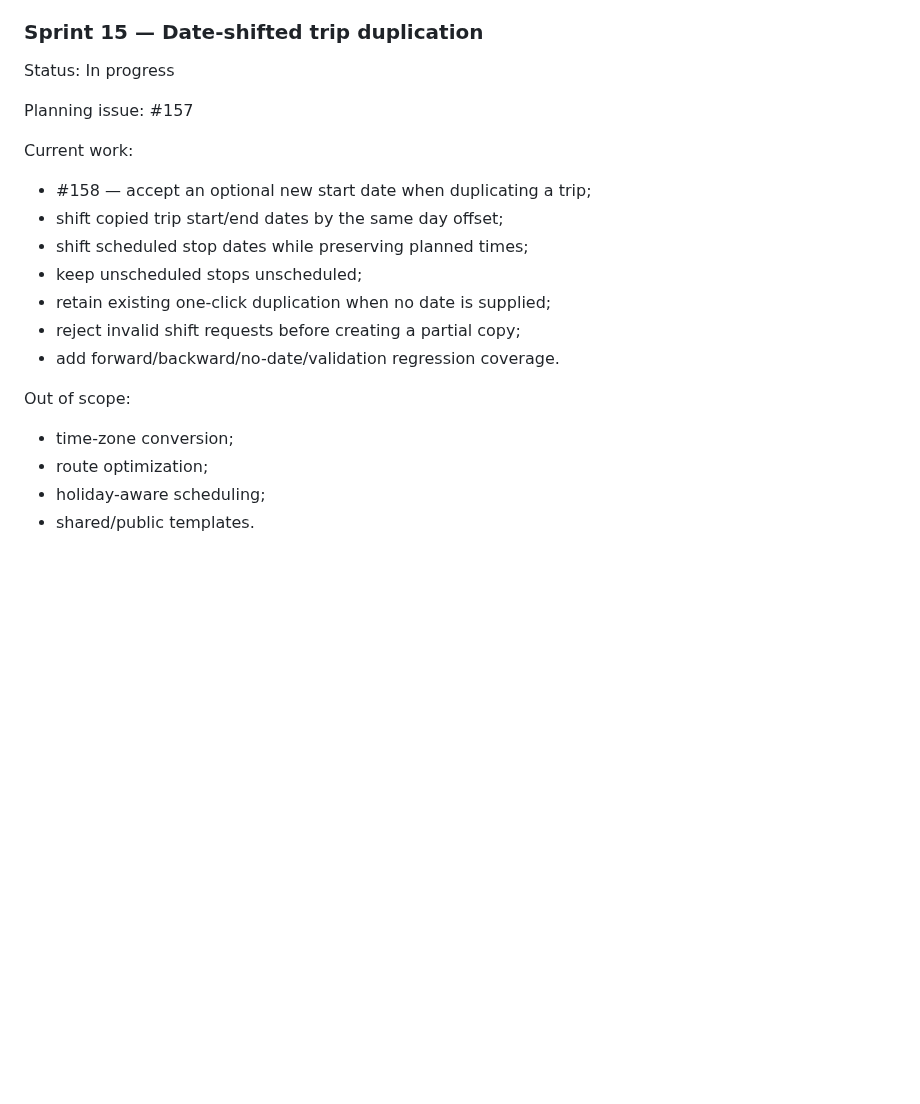
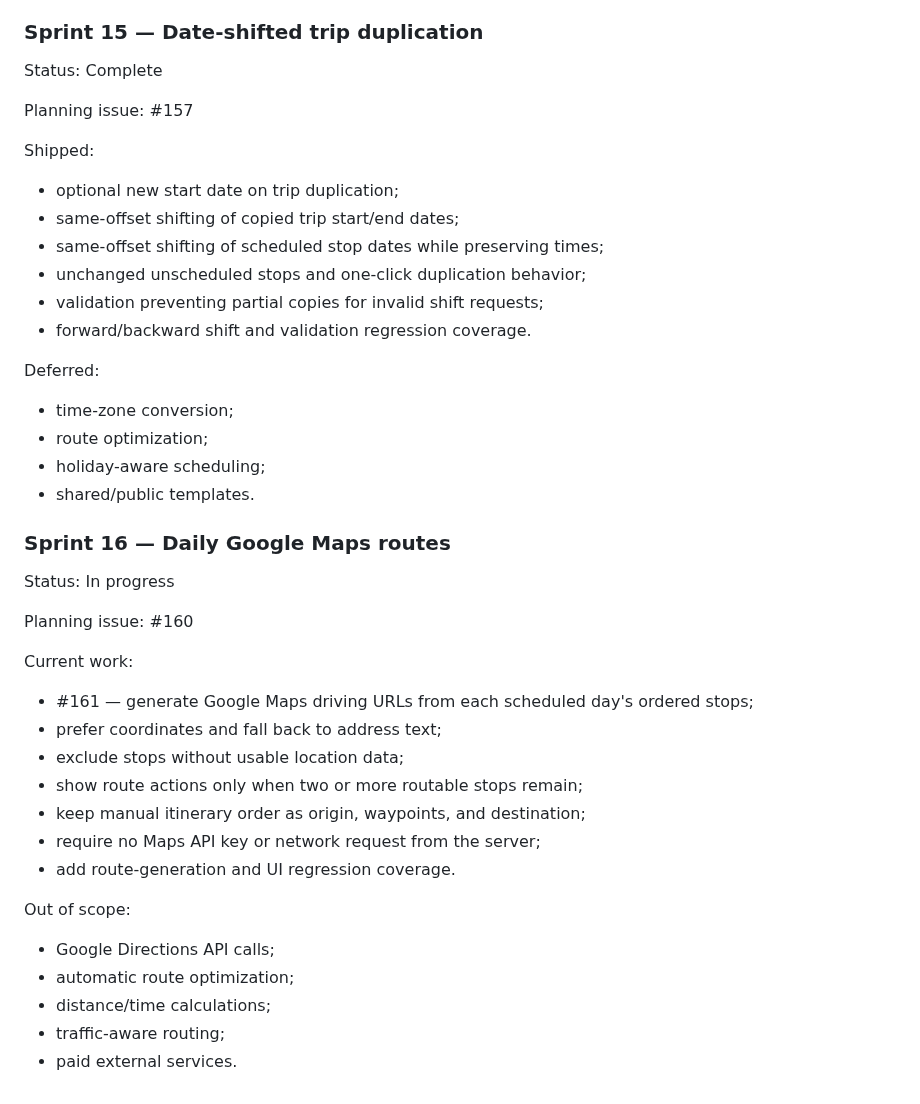
Before and after one commit to drakeg/vlog_travel_finder, a Markdown page: docs/SPRINTS.md, the part around the change. GitHub-like rendering; blank space fills up the shorter version.

Commit message:
docs: close Sprint 15 and define Sprint 16

```diff
--- a/docs/SPRINTS.md
+++ b/docs/SPRINTS.md
@@ -429,23 +429,46 @@ Deferred:
 
 ### Sprint 15 — Date-shifted trip duplication
 
-Status: In progress
+Status: Complete
 
 Planning issue: #157
 
-Current work:
+Shipped:
 
-- #158 — accept an optional new start date when duplicating a trip;
-- shift copied trip start/end dates by the same day offset;
-- shift scheduled stop dates while preserving planned times;
-- keep unscheduled stops unscheduled;
-- retain existing one-click duplication when no date is supplied;
-- reject invalid shift requests before creating a partial copy;
-- add forward/backward/no-date/validation regression coverage.
+- optional new start date on trip duplication;
+- same-offset shifting of copied trip start/end dates;
+- same-offset shifting of scheduled stop dates while preserving times;
+- unchanged unscheduled stops and one-click duplication behavior;
+- validation preventing partial copies for invalid shift requests;
+- forward/backward shift and validation regression coverage.
 
-Out of scope:
+Deferred:
 
 - time-zone conversion;
 - route optimization;
 - holiday-aware scheduling;
 - shared/public templates.
+
+### Sprint 16 — Daily Google Maps routes
+
+Status: In progress
+
+Planning issue: #160
+
+Current work:
+
+- #161 — generate Google Maps driving URLs from each scheduled day's ordered stops;
+- prefer coordinates and fall back to address text;
+- exclude stops without usable location data;
+- show route actions only when two or more routable stops remain;
+- keep manual itinerary order as origin, waypoints, and destination;
+- require no Maps API key or network request from the server;
+- add route-generation and UI regression coverage.
+
+Out of scope:
+
+- Google Directions API calls;
+- automatic route optimization;
+- distance/time calculations;
+- traffic-aware routing;
+- paid external services.
```
